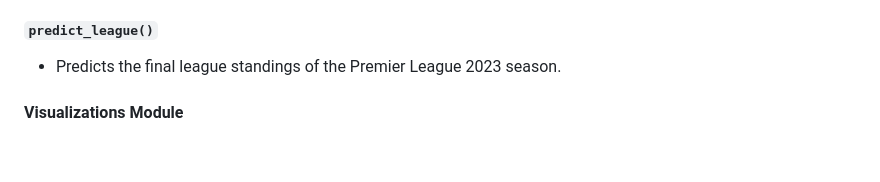
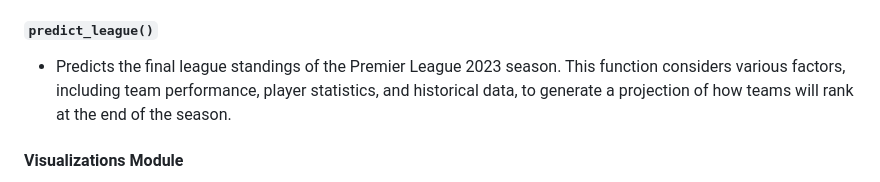
Before and after one commit to nccoutinho/DashKick_Analytics, a Markdown page: README.md, the part around the change. Drawn GitHub-style; blank space fills up the shorter version.

Commit message:
Update README.md -- predict_league()

```diff
--- a/README.md
+++ b/README.md
@@ -36,7 +36,7 @@ The `teams` module provides essential functions for retrieving top goal scorers
    - Predicts the outcomes of the remaining matches in the Premier League 2023-24 season. This function utilizes advanced algorithms and historical performance data to provide insights into the potential winners of upcoming matches. It outputs a data structure containing predictions for the outcomes of all the matches including the remaining matches in the Premier League 2023-24 season.
 
 ##### `predict_league()`
-   - Predicts the final league standings of the Premier League 2023 season.
+   - Predicts the final league standings of the Premier League 2023 season. This function considers various factors, including team performance, player statistics, and historical data, to generate a projection of how teams will rank at the end of the season.
 
 #### Visualizations Module
 
```
